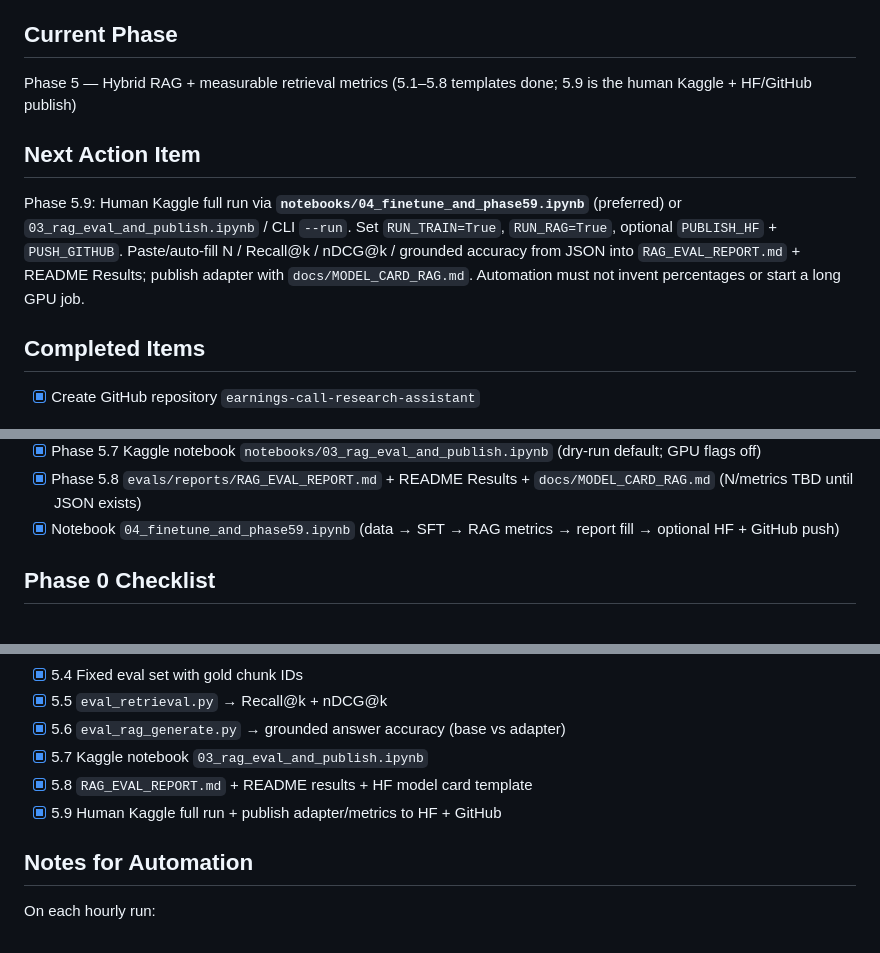
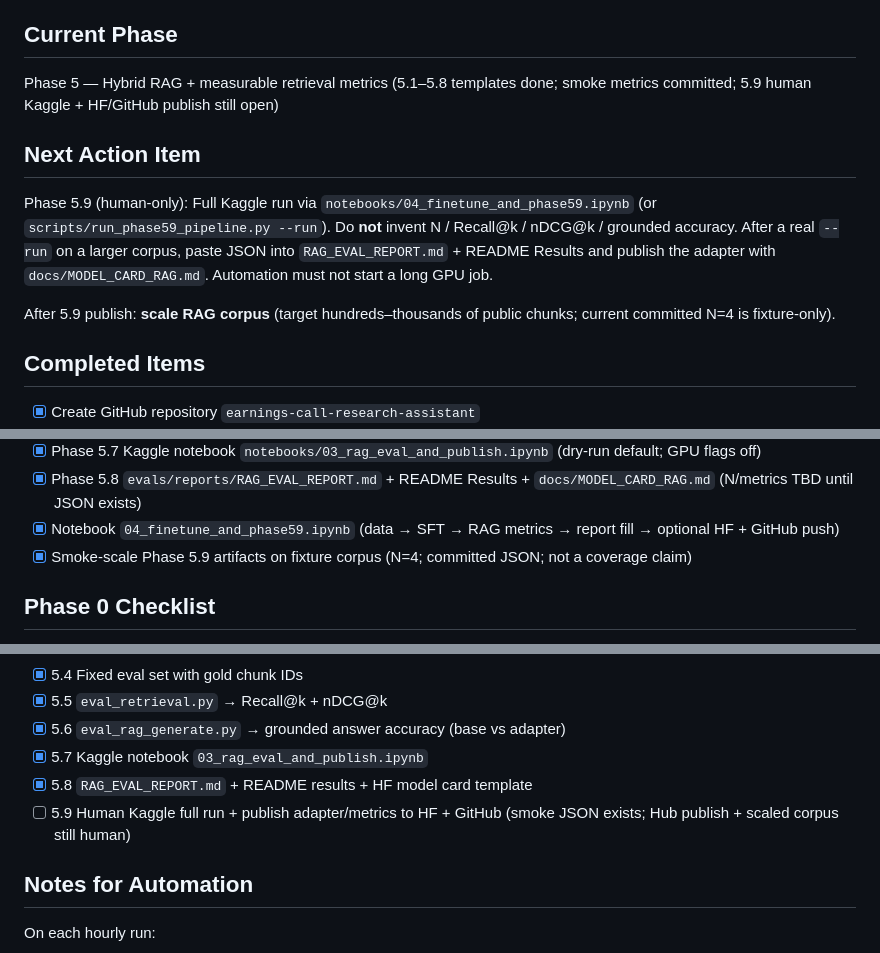
Before and after one commit to nuwanda94/earnings-call-research-assistant, a Markdown page: PROGRESS.md, 3 parts joined by grey strips. GitHub-like rendering.

Commit message:
chore: log Phase 5.9 still waiting on human Kaggle / HF publish

```diff
--- a/PROGRESS.md
+++ b/PROGRESS.md
@@ -4,9 +4,11 @@ Last updated: 2026-09-13 19:50 IST
 
 ## Current Phase
-Phase 5 — Hybrid RAG + measurable retrieval metrics (5.1–5.8 templates done; 5.9 is the human Kaggle + HF/GitHub publish)
+Phase 5 — Hybrid RAG + measurable retrieval metrics (5.1–5.8 templates done; smoke metrics committed; 5.9 human Kaggle + HF/GitHub publish still open)
 
 ## Next Action Item
-Phase 5.9: Human Kaggle full run via **`notebooks/04_finetune_and_phase59.ipynb`** (preferred) or `03_rag_eval_and_publish.ipynb` / CLI `--run`. Set `RUN_TRAIN=True`, `RUN_RAG=True`, optional `PUBLISH_HF` + `PUSH_GITHUB`. Paste/auto-fill N / Recall@k / nDCG@k / grounded accuracy from JSON into `RAG_EVAL_REPORT.md` + README Results; publish adapter with `docs/MODEL_CARD_RAG.md`. Automation must not invent percentages or start a long GPU job.
+Phase 5.9 (human-only): Full Kaggle run via `notebooks/04_finetune_and_phase59.ipynb` (or `scripts/run_phase59_pipeline.py --run`). Do **not** invent N / Recall@k / nDCG@k / grounded accuracy. After a real `--run` on a larger corpus, paste JSON into `RAG_EVAL_REPORT.md` + README Results and publish the adapter with `docs/MODEL_CARD_RAG.md`. Automation must not start a long GPU job.
+
+After 5.9 publish: **scale RAG corpus** (target hundreds–thousands of public chunks; current committed N=4 is fixture-only).
 
 ## Completed Items
 
@@ -43,6 +45,7 @@ Phase 5.9: Human Kaggle full run via **`notebooks/04_finetune_and_phase59.ipynb`
 - [x] Phase 5.7 Kaggle notebook `notebooks/03_rag_eval_and_publish.ipynb` (dry-run default; GPU flags off)
 - [x] Phase 5.8 `evals/reports/RAG_EVAL_REPORT.md` + README Results + `docs/MODEL_CARD_RAG.md` (N/metrics TBD until JSON exists)
 - [x] Notebook `04_finetune_and_phase59.ipynb` (data → SFT → RAG metrics → report fill → optional HF + GitHub push)
+- [x] Smoke-scale Phase 5.9 artifacts on fixture corpus (N=4; committed JSON; not a coverage claim)
 
 ## Phase 0 Checklist
 
@@ -93,7 +96,7 @@ Phase 5.9: Human Kaggle full run via **`notebooks/04_finetune_and_phase59.ipynb`
 - [x] 5.6 `eval_rag_generate.py` → grounded answer accuracy (base vs adapter)
 - [x] 5.7 Kaggle notebook `03_rag_eval_and_publish.ipynb`
 - [x] 5.8 `RAG_EVAL_REPORT.md` + README results + HF model card template
-- [x] 5.9 Human Kaggle full run + publish adapter/metrics to HF + GitHub
+- [ ] 5.9 Human Kaggle full run + publish adapter/metrics to HF + GitHub (smoke JSON exists; Hub publish + scaled corpus still human)
 
 ## Notes for Automation
 
```
Also changed, not shown: other parts of PROGRESS.md (+2 -1 lines).
